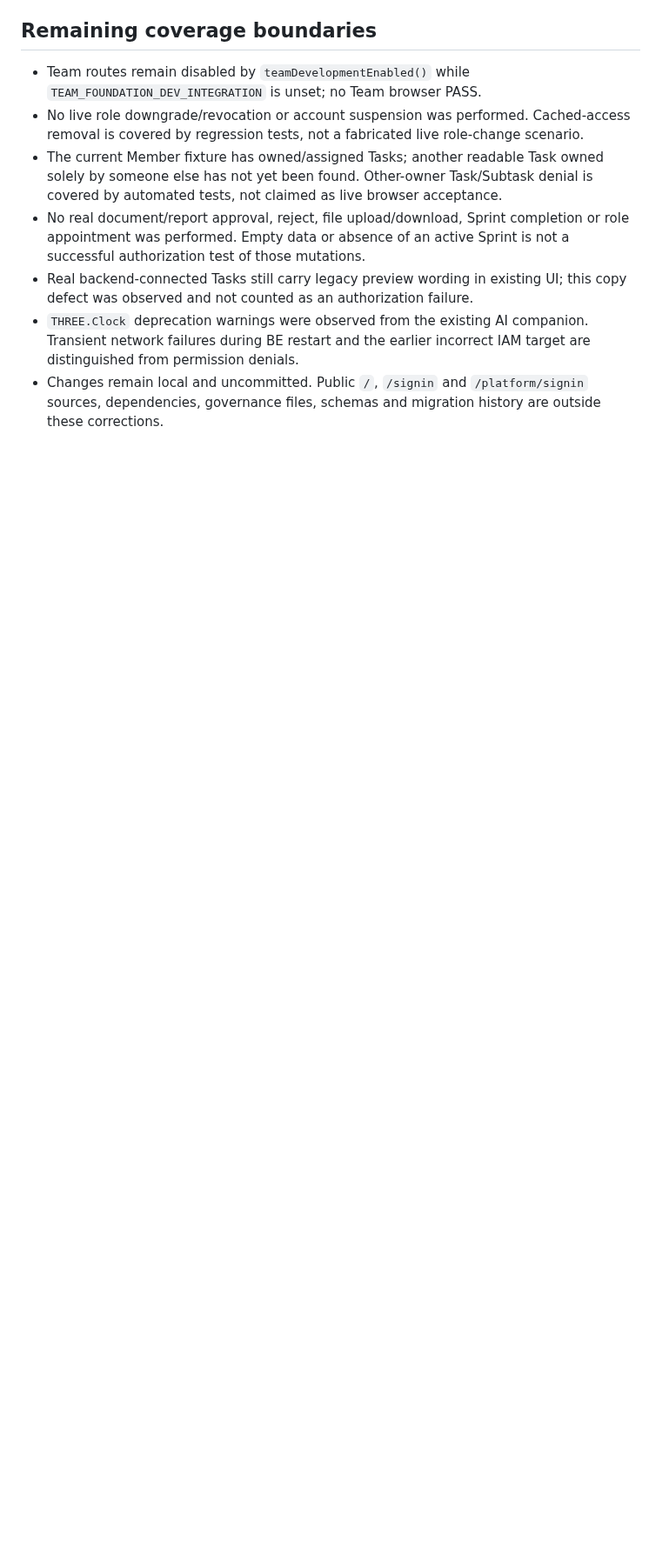
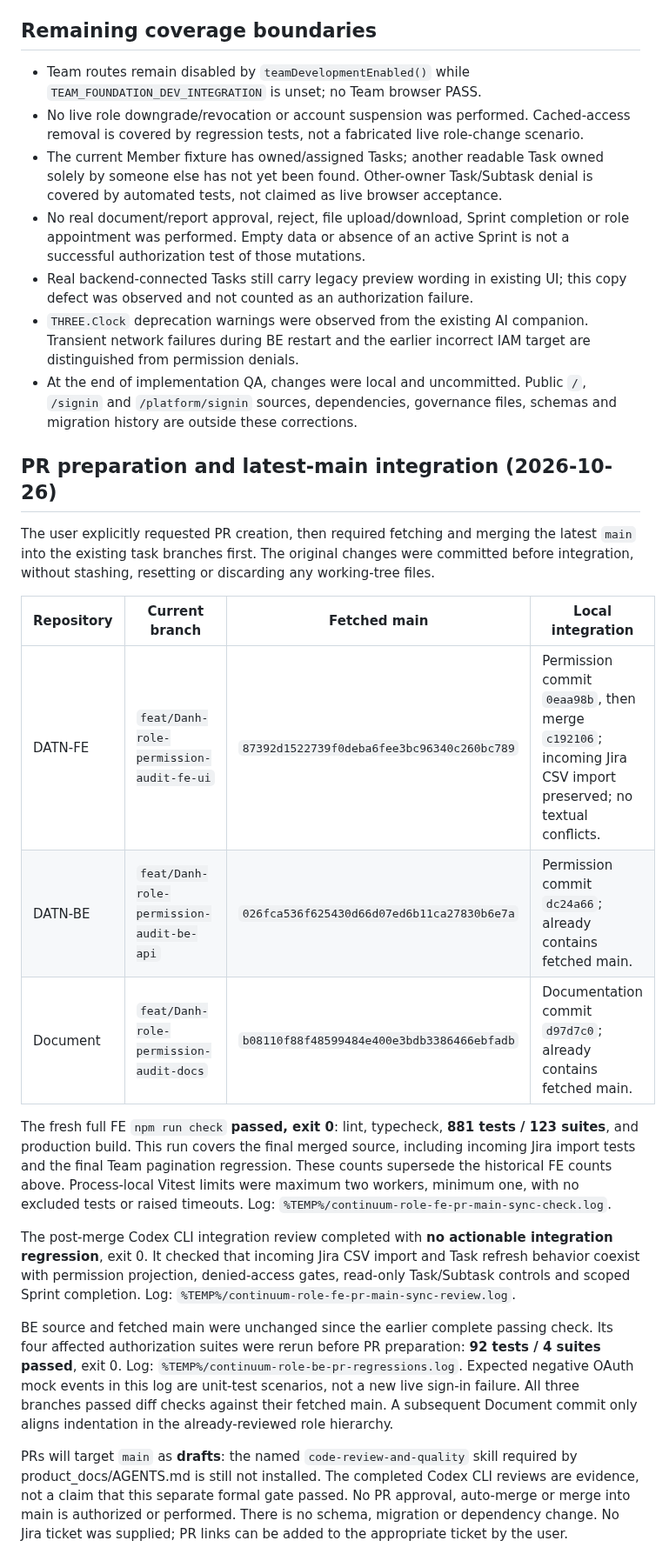
Before and after one commit to DATN-SPRING2027/DATN-FE, a Markdown page: docs/role-permission-review-qa-2026-10-26.md, the part around one of its changes. Shown at 87% size. Drawn GitHub-style; blank space fills up the shorter version.

```diff
--- a/docs/role-permission-review-qa-2026-10-26.md
+++ b/docs/role-permission-review-qa-2026-10-26.md
@@ -203,6 +205,49 @@ migration was executed. Original priorities are restored.
 - `THREE.Clock` deprecation warnings were observed from the existing AI companion.
   Transient network failures during BE restart and the earlier incorrect IAM
   target are distinguished from permission denials.
-- Changes remain local and uncommitted. Public `/`, `/signin` and
+- At the end of implementation QA, changes were local and uncommitted. Public `/`, `/signin` and
   `/platform/signin` sources, dependencies, governance files, schemas and
   migration history are outside these corrections.
+
+## PR preparation and latest-main integration (2026-10-26)
+
+The user explicitly requested PR creation, then required fetching and merging
+the latest `main` into the existing task branches first. The original changes
+were committed before integration, without stashing, resetting or discarding
+any working-tree files.
+
+| Repository | Current branch | Fetched main | Local integration |
+| --- | --- | --- | --- |
+| DATN-FE | `feat/Danh-role-permission-audit-fe-ui` | `87392d1522739f0deba6fee3bc96340c260bc789` | Permission commit `0eaa98b`, then merge `c192106`; incoming Jira CSV import preserved; no textual conflicts. |
+| DATN-BE | `feat/Danh-role-permission-audit-be-api` | `026fca536f625430d66d07ed6b11ca27830b6e7a` | Permission commit `dc24a66`; already contains fetched main. |
+| Document | `feat/Danh-role-permission-audit-docs` | `b08110f88f48599484e400e3bdb3386466ebfadb` | Documentation commit `d97d7c0`; already contains fetched main. |
+
+The fresh full FE `npm run check` **passed, exit 0**: lint, typecheck,
+**881 tests / 123 suites**, and production build. This run covers the final
+merged source, including incoming Jira import tests and the final Team
+pagination regression. These counts supersede the historical FE counts above.
+Process-local Vitest limits were maximum two workers, minimum one, with no
+excluded tests or raised timeouts. Log:
+`%TEMP%/continuum-role-fe-pr-main-sync-check.log`.
+
+The post-merge Codex CLI integration review completed with **no actionable
+integration regression**, exit 0. It checked that incoming Jira CSV import and
+Task refresh behavior coexist with permission projection, denied-access gates,
+read-only Task/Subtask controls and scoped Sprint completion. Log:
+`%TEMP%/continuum-role-fe-pr-main-sync-review.log`.
+
+BE source and fetched main were unchanged since the earlier complete passing
+check. Its four affected authorization suites were rerun before PR preparation:
+**92 tests / 4 suites passed**, exit 0. Log:
+`%TEMP%/continuum-role-be-pr-regressions.log`. Expected negative OAuth mock
+events in this log are unit-test scenarios, not a new live sign-in failure.
+All three branches passed diff checks against their fetched main. A subsequent
+Document commit only aligns indentation in the already-reviewed role hierarchy.
+
+PRs will target `main` as **drafts**: the named `code-review-and-quality` skill
+required by product_docs/AGENTS.md is still not installed. The completed Codex
+CLI reviews are evidence, not a claim that this separate formal gate passed.
+No PR approval, auto-merge or merge into main is authorized or performed.
+There is no schema, migration or dependency change. No Jira ticket was supplied;
+PR links can be added to the appropriate ticket by the user.
+
```
Also changed, not shown: other parts of docs/role-permission-review-qa-2026-10-26.md (+8 -1 lines), docs/role-permission-qa-assets/member-board.jpg (added), docs/role-permission-qa-assets/member-project-settings-denied-mobile.jpg (added).
